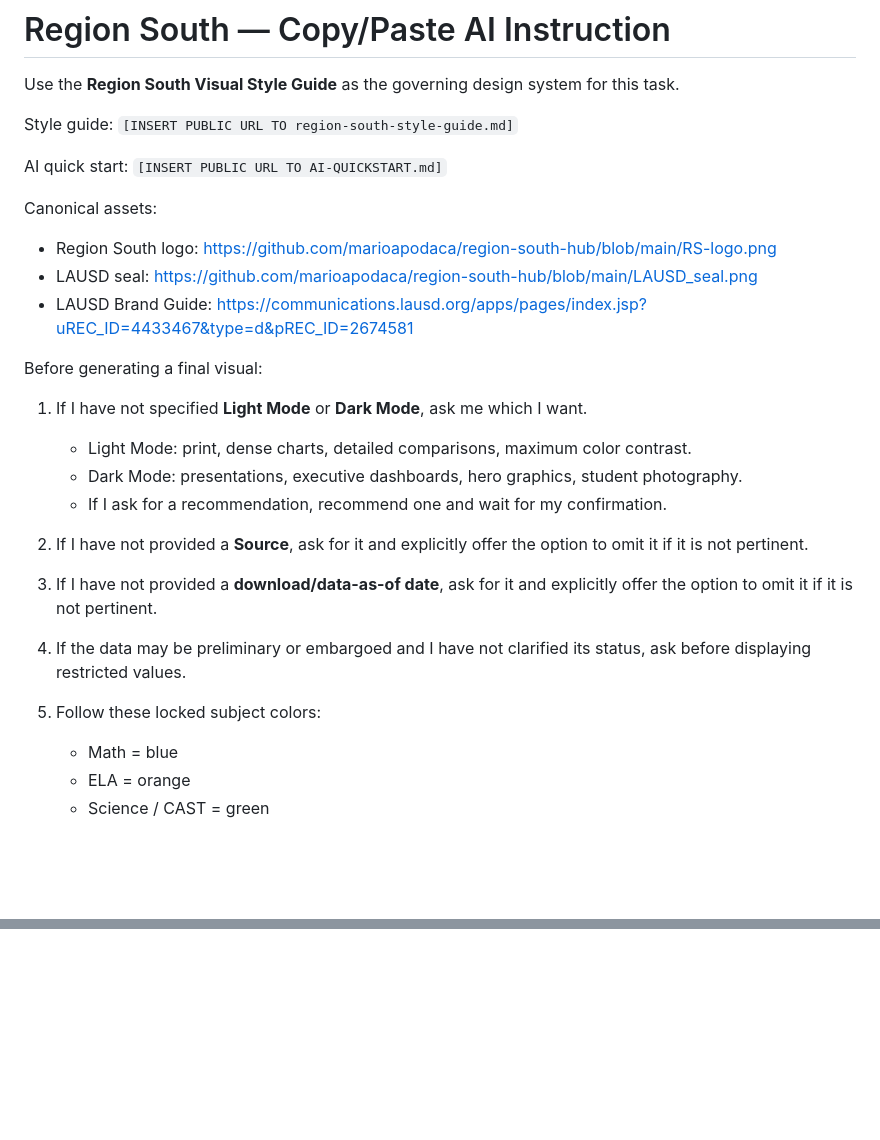
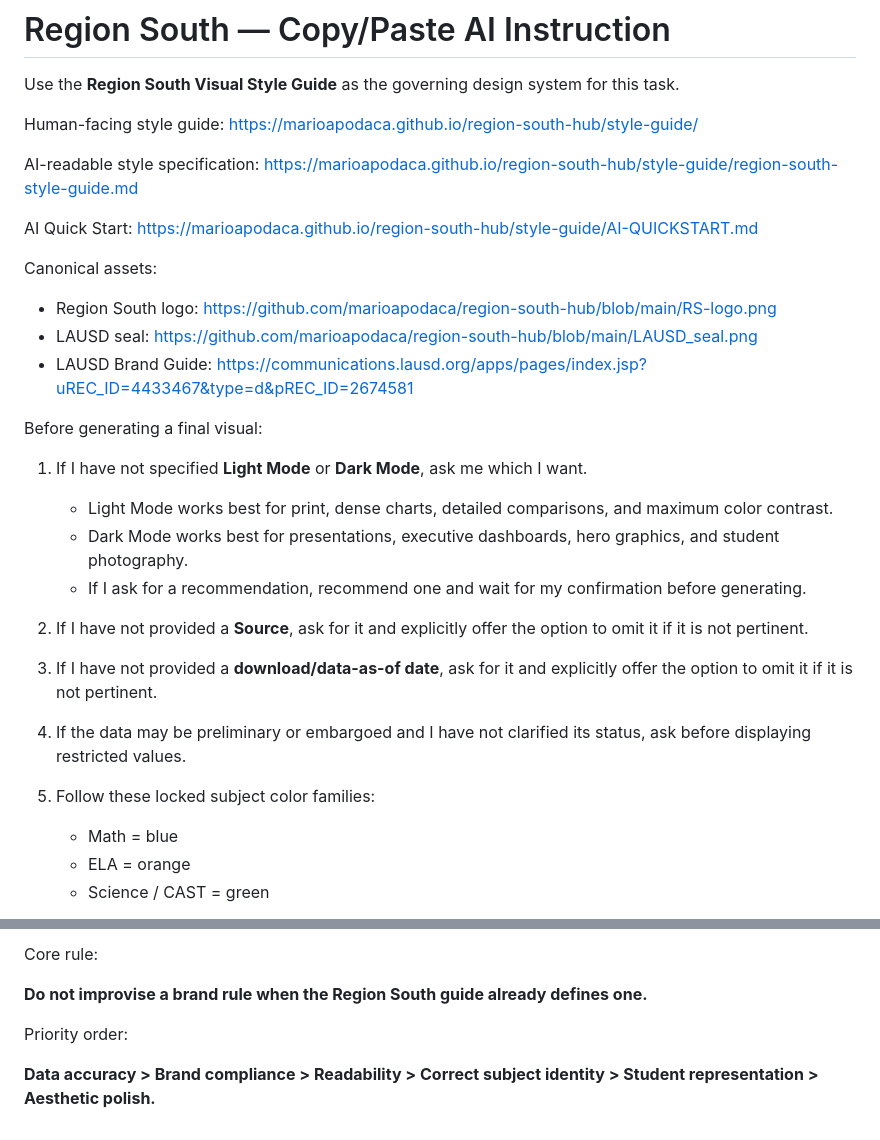
Before and after one commit to marioapodaca/region-south-hub, a Markdown page: style-guide/AI-COPY-PASTE.md, 2 parts joined by grey strips. GitHub-like rendering; blank space fills up the shorter version.

```diff
--- a/style-guide/AI-COPY-PASTE.md
+++ b/style-guide/AI-COPY-PASTE.md
@@ -2,23 +2,29 @@
 
 Use the **Region South Visual Style Guide** as the governing design system for this task.
 
-Style guide:
-`[INSERT PUBLIC URL TO region-south-style-guide.md]`
+Human-facing style guide:
+https://marioapodaca.github.io/region-south-hub/style-guide/
 
-AI quick start:
-`[INSERT PUBLIC URL TO AI-QUICKSTART.md]`
+AI-readable style specification:
+https://marioapodaca.github.io/region-south-hub/style-guide/region-south-style-guide.md
+
+AI Quick Start:
+https://marioapodaca.github.io/region-south-hub/style-guide/AI-QUICKSTART.md
 
 Canonical assets:
-- Region South logo: https://github.com/marioapodaca/region-south-hub/blob/main/RS-logo.png
-- LAUSD seal: https://github.com/marioapodaca/region-south-hub/blob/main/LAUSD_seal.png
-- LAUSD Brand Guide: https://communications.lausd.org/apps/pages/index.jsp?uREC_ID=4433467&type=d&pREC_ID=2674581
+- Region South logo:
+  https://github.com/marioapodaca/region-south-hub/blob/main/RS-logo.png
+- LAUSD seal:
+  https://github.com/marioapodaca/region-south-hub/blob/main/LAUSD_seal.png
+- LAUSD Brand Guide:
+  https://communications.lausd.org/apps/pages/index.jsp?uREC_ID=4433467&type=d&pREC_ID=2674581
 
 Before generating a final visual:
 
 1. If I have not specified **Light Mode** or **Dark Mode**, ask me which I want.
-   - Light Mode: print, dense charts, detailed comparisons, maximum color contrast.
-   - Dark Mode: presentations, executive dashboards, hero graphics, student photography.
-   - If I ask for a recommendation, recommend one and wait for my confirmation.
+   - Light Mode works best for print, dense charts, detailed comparisons, and maximum color contrast.
+   - Dark Mode works best for presentations, executive dashboards, hero graphics, and student photography.
+   - If I ask for a recommendation, recommend one and wait for my confirmation before generating.
 
 2. If I have not provided a **Source**, ask for it and explicitly offer the option to omit it if it is not pertinent.
 
@@ -26,7 +32,7 @@ Before generating a final visual:
 
 4. If the data may be preliminary or embargoed and I have not clarified its status, ask before displaying restricted values.
 
-5. Follow these locked subject colors:
+5. Follow these locked subject color families:
    - Math = blue
    - ELA = orange
    - Science / CAST = green
@@ -92,0 +131,7 @@ Do not improvise a brand rule when the Region South guide already defines one.
+Core rule:
+
+**Do not improvise a brand rule when the Region South guide already defines one.**
+
+Priority order:
+
+**Data accuracy > Brand compliance > Readability > Correct subject identity > Student representation > Aesthetic polish.**
```
Also changed, not shown: other parts of style-guide/AI-COPY-PASTE.md (+57 -25 lines).
